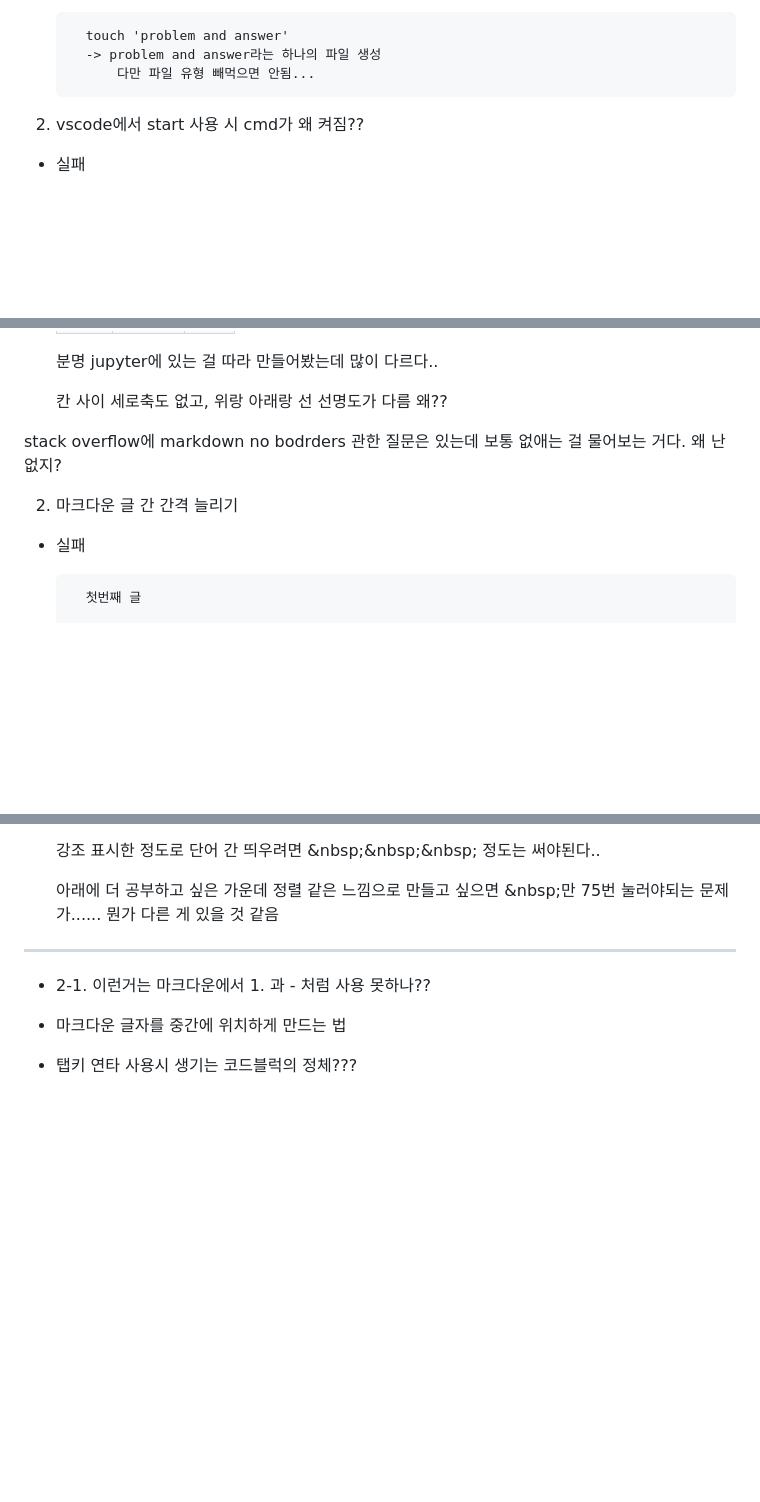
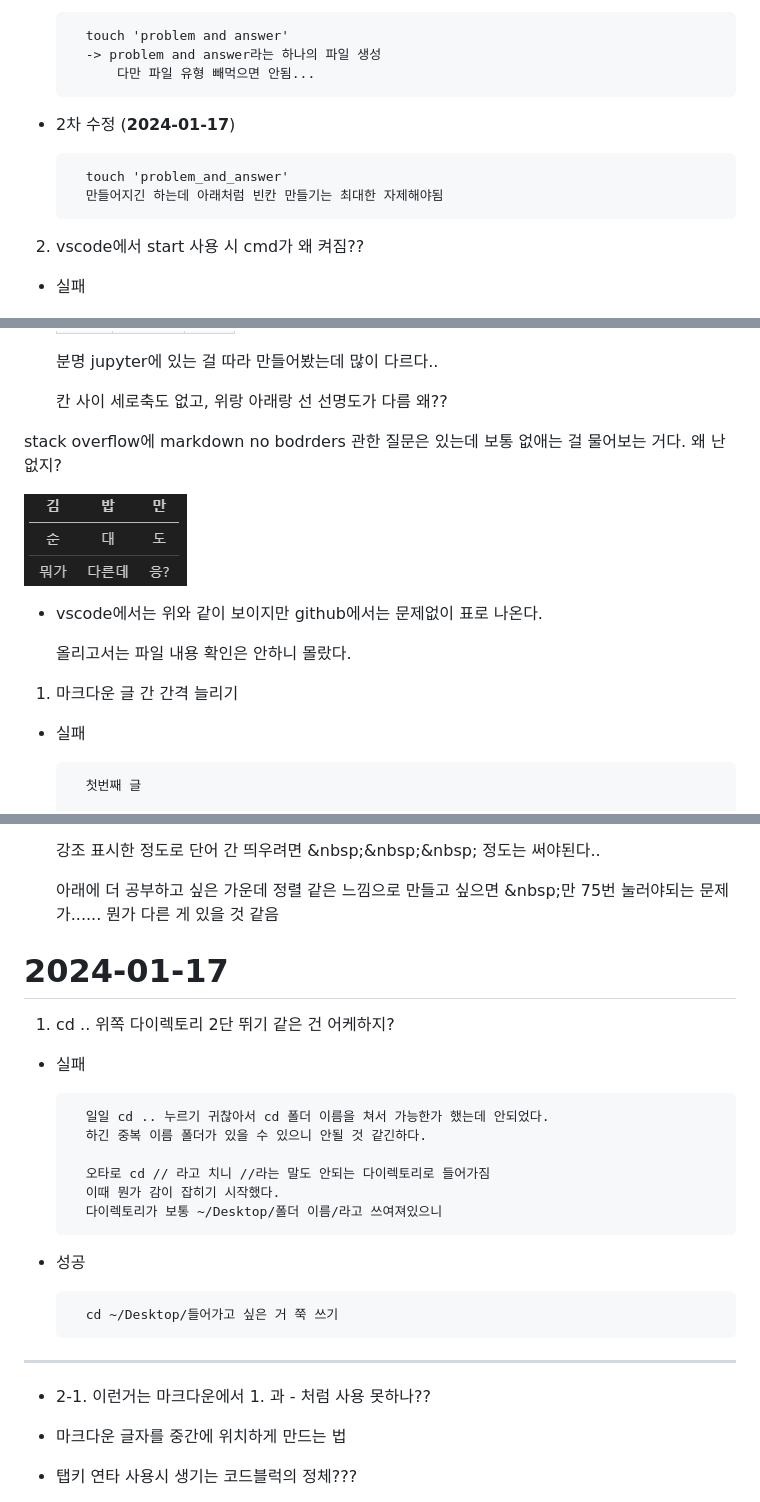
Before and after one commit to cocoajoa/TIL-public, a Markdown page: vscode_with_markdown/problem_and_answer.md, 3 parts joined by grey strips. GitHub-like rendering; pictures changed too: vscode_with_markdown/table.PNG (added); blank space fills up the shorter version.

Commit message:
2024-01-17 2nd

```diff
--- a/vscode_with_markdown/problem_and_answer.md
+++ b/vscode_with_markdown/problem_and_answer.md
@@ -15,6 +15,11 @@
         touch 'problem and answer'
         -> problem and answer라는 하나의 파일 생성
             다만 파일 유형 빼먹으면 안됨...
+
+- 2차 수정 (**2024-01-17**)
+
+        touch 'problem_and_answer'
+        만들어지긴 하는데 아래처럼 빈칸 만들기는 최대한 자제해야됨
 
 2. vscode에서 start 사용 시 cmd가 왜 켜짐??
 - 실패
@@ -98,13 +103,17 @@
 
   칸 사이 세로축도 없고, 위랑 아래랑 선 선명도가 다름 왜??
 
+stack overflow에 markdown no bodrders 관한 질문은 있는데 보통 없애는 걸 물어보는 거다. 왜 난 없지?
 
-stack overflow에 markdown no bodrders 관한 질문은 있는데 보통 없애는 걸 물어보는 거다. 왜 난 없지?
+![이미지](table.PNG)
+
+- vscode에서는 위와 같이 보이지만 github에서는 문제없이 표로 나온다.
+
+  올리고서는 파일 내용 확인은 안하니 몰랐다.
 
 
 
-
-2. 마크다운 글 간 간격 늘리기
+1. 마크다운 글 간 간격 늘리기
 - 실패
 
         첫번째 글
@@ -148,7 +157,19 @@ stack overflow에 markdown no bodrders 관한 질문은 있는데 보통 없애
   아래에 더 공부하고 싶은 가운데 정렬 같은 느낌으로 만들고 싶으면 \&nbsp;만 75번 눌러야되는 문제가......
   뭔가 다른 게 있을 것 같음
 
+# 2024-01-17
+1. cd .. 위쪽 다이렉토리 2단 뛰기 같은 건 어케하지?
+- 실패
 
+        일일 cd .. 누르기 귀찮아서 cd 폴더 이름을 쳐서 가능한가 했는데 안되었다.
+        하긴 중복 이름 폴더가 있을 수 있으니 안될 것 같긴하다.
+
+        오타로 cd // 라고 치니 //라는 말도 안되는 다이렉토리로 들어가짐
+        이때 뭔가 감이 잡히기 시작했다.
+        다이렉토리가 보통 ~/Desktop/폴더 이름/라고 쓰여져있으니
+- 성공
+
+        cd ~/Desktop/들어가고 싶은 거 쭉 쓰기
 
 -------------------------
 
```
Also changed, not shown: other parts of vscode_with_markdown/problem_and_answer.md (+1 -1 lines), python/python_problem_and_answer.md (+21 -1 lines).
